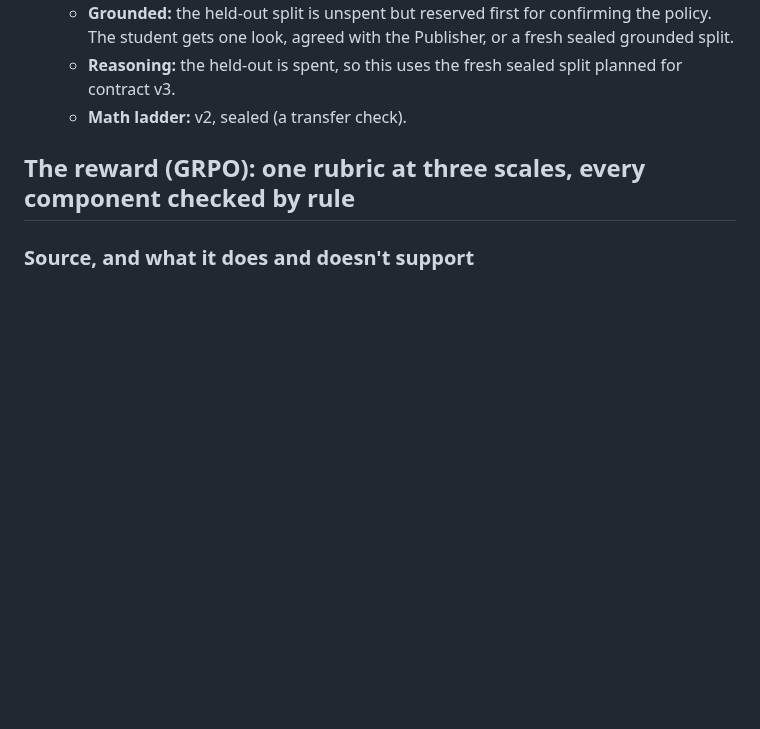
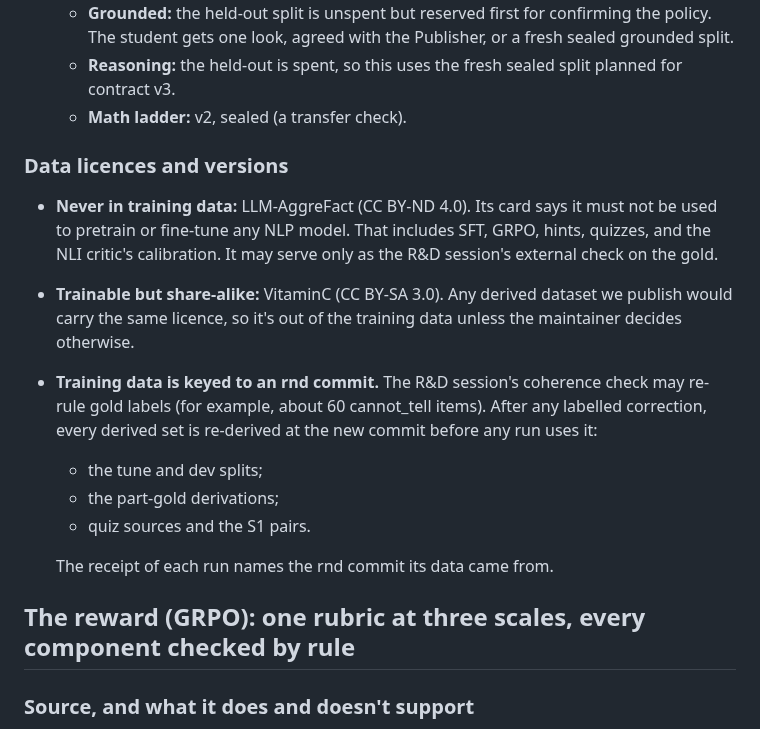
Before and after one commit to mcp-tool-shop-org/aspire-si, a Markdown page: docs/runs/2026-10-10-verifier-distill-prereg-draft.md, the part around the change. GitHub-like rendering; blank space fills up the shorter version.

Commit message:
Verifier pre-reg draft: data licences (LLM-AggreFact never in training; VitaminC share-alike) and training data keyed to an rnd commit
Co-Authored-By: Claude Opus 5.5 <noreply@anthropic.com>

```diff
--- a/docs/runs/2026-10-10-verifier-distill-prereg-draft.md
+++ b/docs/runs/2026-10-10-verifier-distill-prereg-draft.md
@@ -86,6 +86,22 @@ An earlier "Gemma Terms of Use" note was wrong and has been corrected. Option C'
     gets one look, agreed with the Publisher, or a fresh sealed grounded split.
   - **Reasoning:** the held-out is spent, so this uses the fresh sealed split planned for contract v3.
   - **Math ladder:** v2, sealed (a transfer check).
+
+### Data licences and versions
+
+- **Never in training data:** LLM-AggreFact (CC BY-ND 4.0). Its card says it must not be used to pretrain
+  or fine-tune any NLP model. That includes SFT, GRPO, hints, quizzes, and the NLI critic's calibration. It
+  may serve only as the R&D session's external check on the gold.
+- **Trainable but share-alike:** VitaminC (CC BY-SA 3.0). Any derived dataset we publish would carry the
+  same licence, so it's out of the training data unless the maintainer decides otherwise.
+- **Training data is keyed to an rnd commit.** The R&D session's coherence check may re-rule gold labels
+  (for example, about 60 cannot_tell items). After any labelled correction, every derived set is
+  re-derived at the new commit before any run uses it:
+  - the tune and dev splits;
+  - the part-gold derivations;
+  - quiz sources and the S1 pairs.
+
+  The receipt of each run names the rnd commit its data came from.
 
 ## The reward (GRPO): one rubric at three scales, every component checked by rule
 
```
